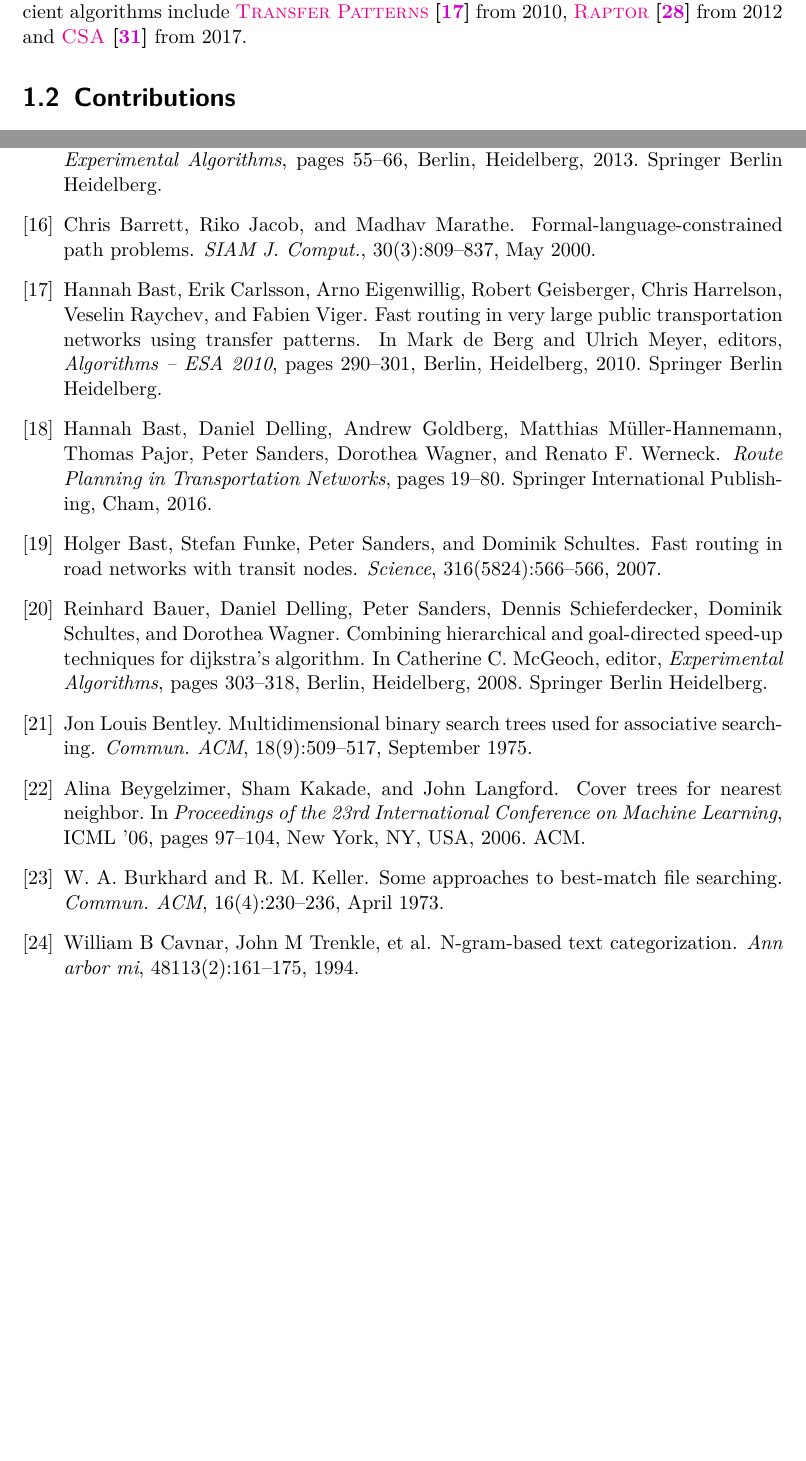
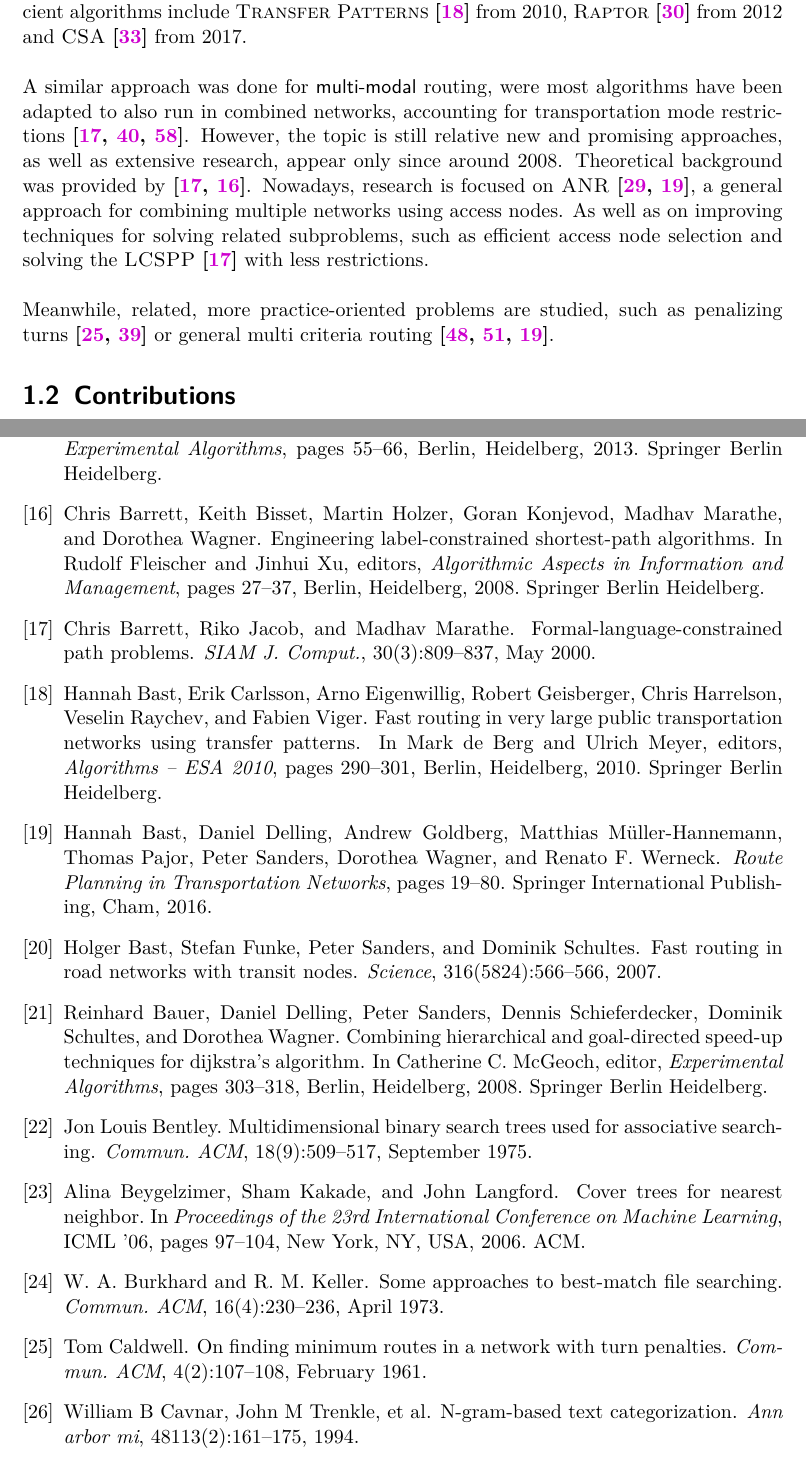
Before and after one commit to Zabuzard/Route-Planning_thesis, a LaTeX thesis (thesis/thesis.tex, which reads thesis/content/introduction.tex, thesis/literature.bib): two parts of pages 7 and 71 of 73 before the commit and two parts of pages 7 and 72 of 75 after it, joined at a grey line, cut so that both start at the same text, the shorter picture padded with empty space. Compiled offline with pdfLaTeX.

Commit message:
related work, starting correction phase now

```diff
--- a/thesis/content/introduction.tex
+++ b/thesis/content/introduction.tex
@@ -39,8 +39,16 @@
 	previous speedup techniques do not benefit much.
 
 	Because of that, techniques specially for transit networks have been developed. Efficient algorithms include \transferPatterns
-	\libref{transferPatterns} from \datef{2010}, \raptor \libref{raptor} from \datef{2012} and \csa \libref{csa} from \datef{2017}.
-
+	\libref{transferPatterns} from \datef{2010}, \raptor \libref{raptor} from \datef{2012} and \csa \libref{csa} from \datef{2017}.\\\\
+	A similar approach was done for \multiModal routing, were most algorithms have been adapted to also run in combined networks,
+	accounting for transportation mode restrictions \libref{labelShortestPath, alt, lcsppShortcuts}.
+	However, the topic is still relative new and promising approaches, as well as extensive research, appear only since around
+	\datef{2008}. Theoretical background was provided by \libref{labelShortestPath, lcssp}.
+	Nowadays, research is focused on \anr \libref{accessNodeRouting, routePlanningOverview}, a general approach for combining
+	multiple networks using \text{access nodes}. As well as on improving techniques for solving related subproblems, such as
+	efficient access node selection and solving the \lcspp \libref{labelShortestPath} with less restrictions.\\\\
+	Meanwhile, related, more practice-oriented problems are studied, such as penalizing turns \libref{turnPenaltiesOld, turnPenaltiesNew}
+	or general multi criteria routing \libref{multiCriteria, multiCriteriaSelection, routePlanningOverview}.
 
 % Contributions
 \section{Contributions}
--- a/thesis/literature.bib
+++ b/thesis/literature.bib
@@ -630,3 +630,18 @@
   chapter = {},
   isbn = {}
 }
+@InProceedings{lcssp,
+  author = "Barrett, Chris
+    and Bisset, Keith
+    and Holzer, Martin
+    and Konjevod, Goran
+    and Marathe, Madhav
+    and Wagner, Dorothea",
+  editor = "Fleischer, Rudolf
+    and Xu, Jinhui",
+  title = "Engineering Label-Constrained Shortest-Path Algorithms",
+  booktitle = "Algorithmic Aspects in Information and Management",
+  year = "2008",
+  publisher = "Springer Berlin Heidelberg",
+  address = "Berlin, Heidelberg",
+  pages = "27--37",
@@ -632,0 +652,6 @@
+  author = {Caldwell, Tom},
+  title = {On Finding Minimum Routes in a Network with Turn Penalties},
+  journal = {Commun. ACM},
+  issue_date = {Feb. 1961},
+  volume = {4},
+  number = {2},
@@ -632,0 +661 @@
+  pages = {107--108},
@@ -632,0 +666 @@
+  publisher = {ACM},
--- a/thesis/thesis.tex
+++ b/thesis/thesis.tex
@@ -302,8 +302,8 @@
 \newcommand{\macromathsf}[1]{\macro{\ensuremath{\textsf{#1}}}}
 
 % Disable hacks
-%\renewcommand{\todo}[1]{}
-%\renewcommand{\macrohighlight}[1]{#1}
+\renewcommand{\todo}[1]{}
+\renewcommand{\macrohighlight}[1]{#1}
 
 % Macros
 \newcommand{\java}{\macrosc{Java}}
```
Also changed, not shown: thesis/thesis.pdf, thesis/literature.bib (39 more changed lines), thesis/thesis.tex (2 more changed lines).
